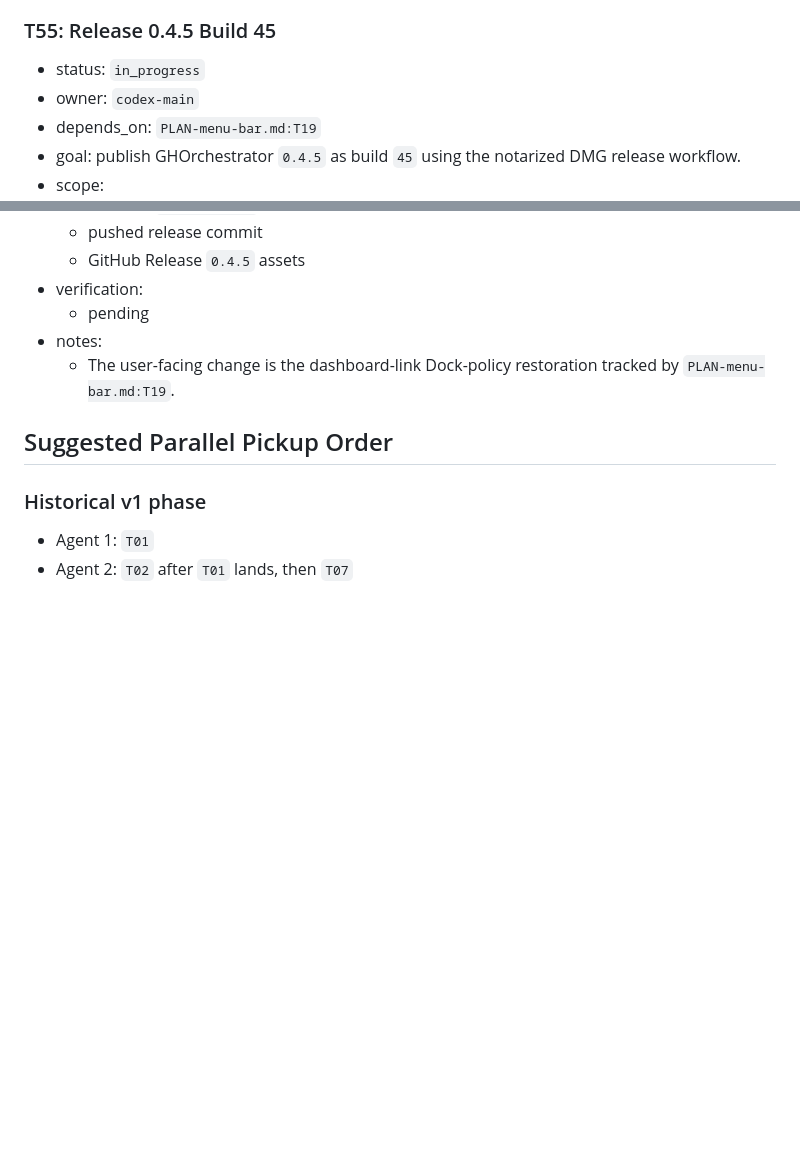
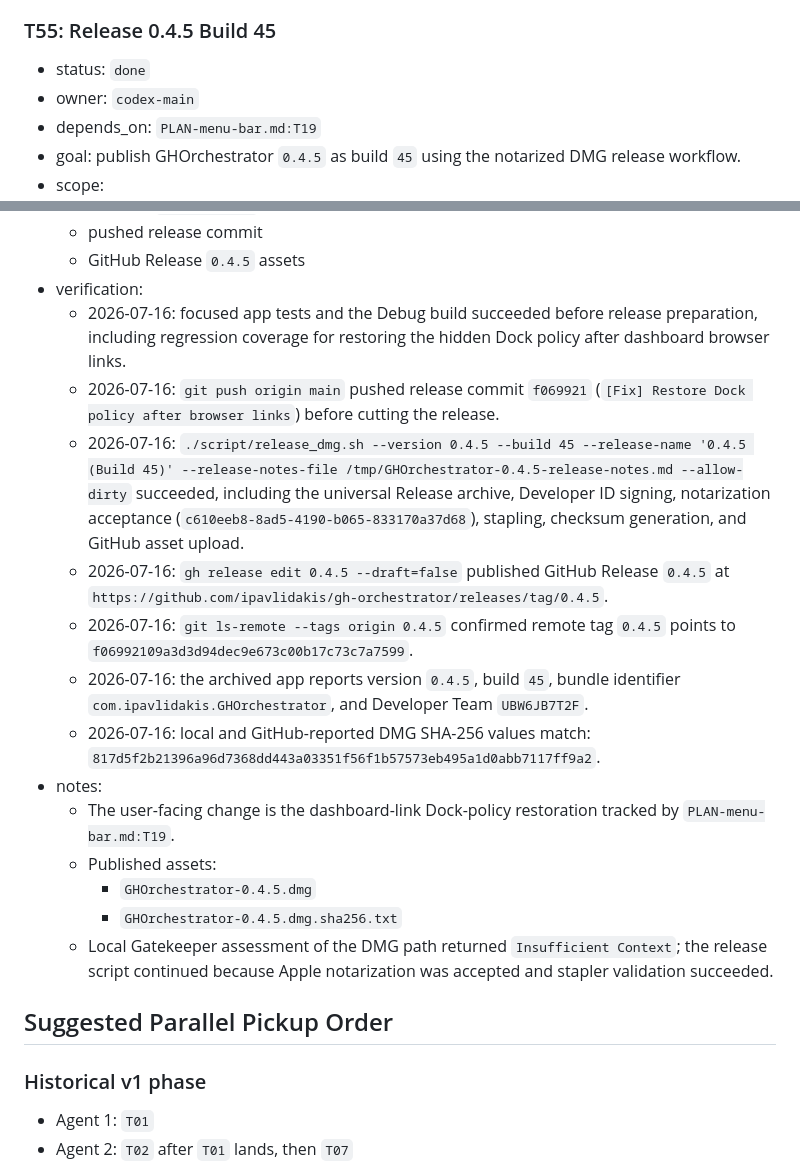
Before and after one commit to ipavlidakis/gh-orchestrator, a Markdown page: PLAN.md, 2 parts joined by grey strips. GitHub-like rendering; blank space fills up the shorter version.

Commit message:
[Hygiene] Record 0.4.5 release

```diff
--- a/PLAN.md
+++ b/PLAN.md
@@ -1270,7 +1270,7 @@
   - The local release config still defaults new releases to `draft`, so this release required a follow-up publish call after the asset upload completed.
 
 ### T55: Release 0.4.5 Build 45
-- status: `in_progress`
+- status: `done`
 - owner: `codex-main`
 - depends_on: `PLAN-menu-bar.md:T19`
 - goal: publish GHOrchestrator `0.4.5` as build `45` using the notarized DMG release workflow.
@@ -1284,9 +1284,19 @@
   - pushed release commit
   - GitHub Release `0.4.5` assets
 - verification:
-  - pending
+  - 2026-07-16: focused app tests and the Debug build succeeded before release preparation, including regression coverage for restoring the hidden Dock policy after dashboard browser links.
+  - 2026-07-16: `git push origin main` pushed release commit `f069921` (`[Fix] Restore Dock policy after browser links`) before cutting the release.
+  - 2026-07-16: `./script/release_dmg.sh --version 0.4.5 --build 45 --release-name '0.4.5 (Build 45)' --release-notes-file /tmp/GHOrchestrator-0.4.5-release-notes.md --allow-dirty` succeeded, including the universal Release archive, Developer ID signing, notarization acceptance (`c610eeb8-8ad5-4190-b065-833170a37d68`), stapling, checksum generation, and GitHub asset upload.
+  - 2026-07-16: `gh release edit 0.4.5 --draft=false` published GitHub Release `0.4.5` at `https://github.com/ipavlidakis/gh-orchestrator/releases/tag/0.4.5`.
+  - 2026-07-16: `git ls-remote --tags origin 0.4.5` confirmed remote tag `0.4.5` points to `f06992109a3d3d94dec9e673c00b17c73c7a7599`.
+  - 2026-07-16: the archived app reports version `0.4.5`, build `45`, bundle identifier `com.ipavlidakis.GHOrchestrator`, and Developer Team `UBW6JB7T2F`.
+  - 2026-07-16: local and GitHub-reported DMG SHA-256 values match: `817d5f2b21396a96d7368dd443a03351f56f1b57573eb495a1d0abb7117ff9a2`.
 - notes:
   - The user-facing change is the dashboard-link Dock-policy restoration tracked by `PLAN-menu-bar.md:T19`.
+  - Published assets:
+    - `GHOrchestrator-0.4.5.dmg`
+    - `GHOrchestrator-0.4.5.dmg.sha256.txt`
+  - Local Gatekeeper assessment of the DMG path returned `Insufficient Context`; the release script continued because Apple notarization was accepted and stapler validation succeeded.
 
 ## Suggested Parallel Pickup Order
 ### Historical v1 phase
```
